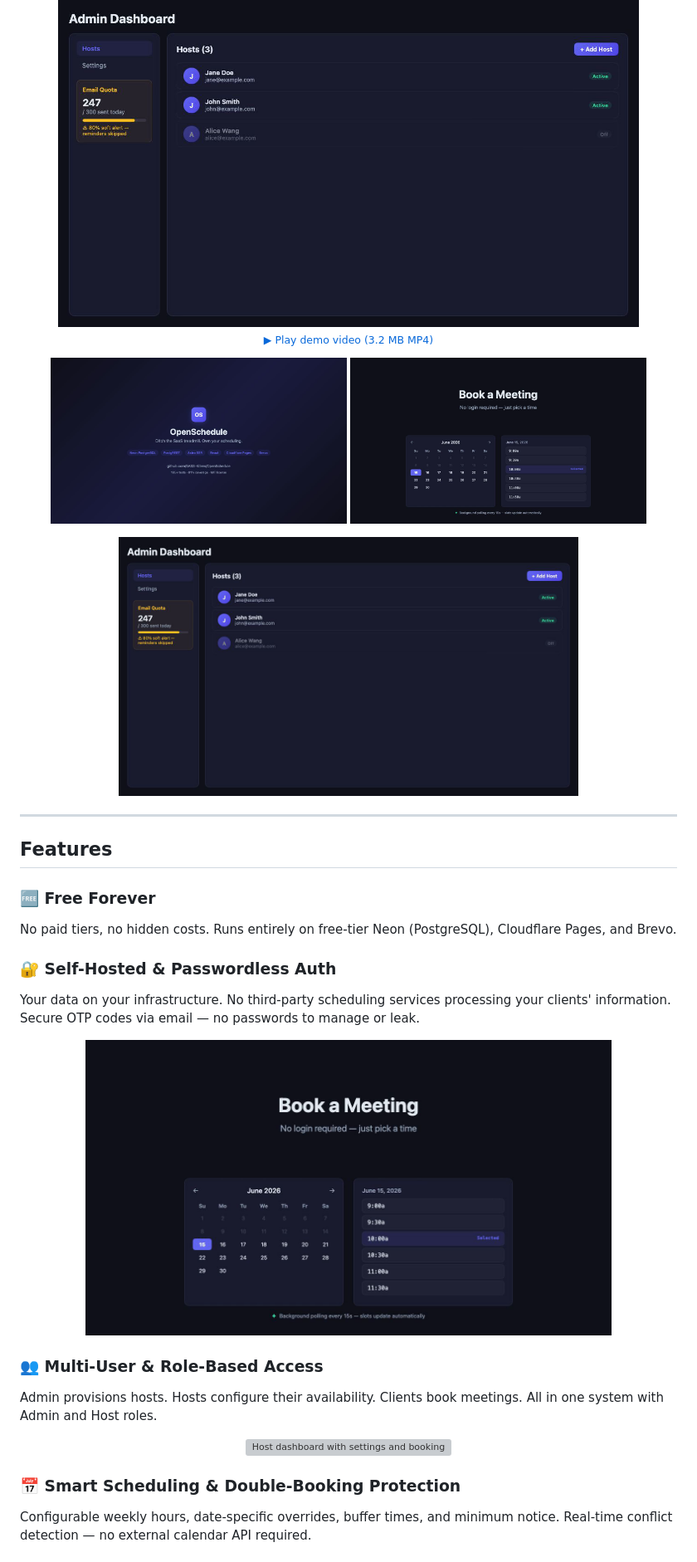
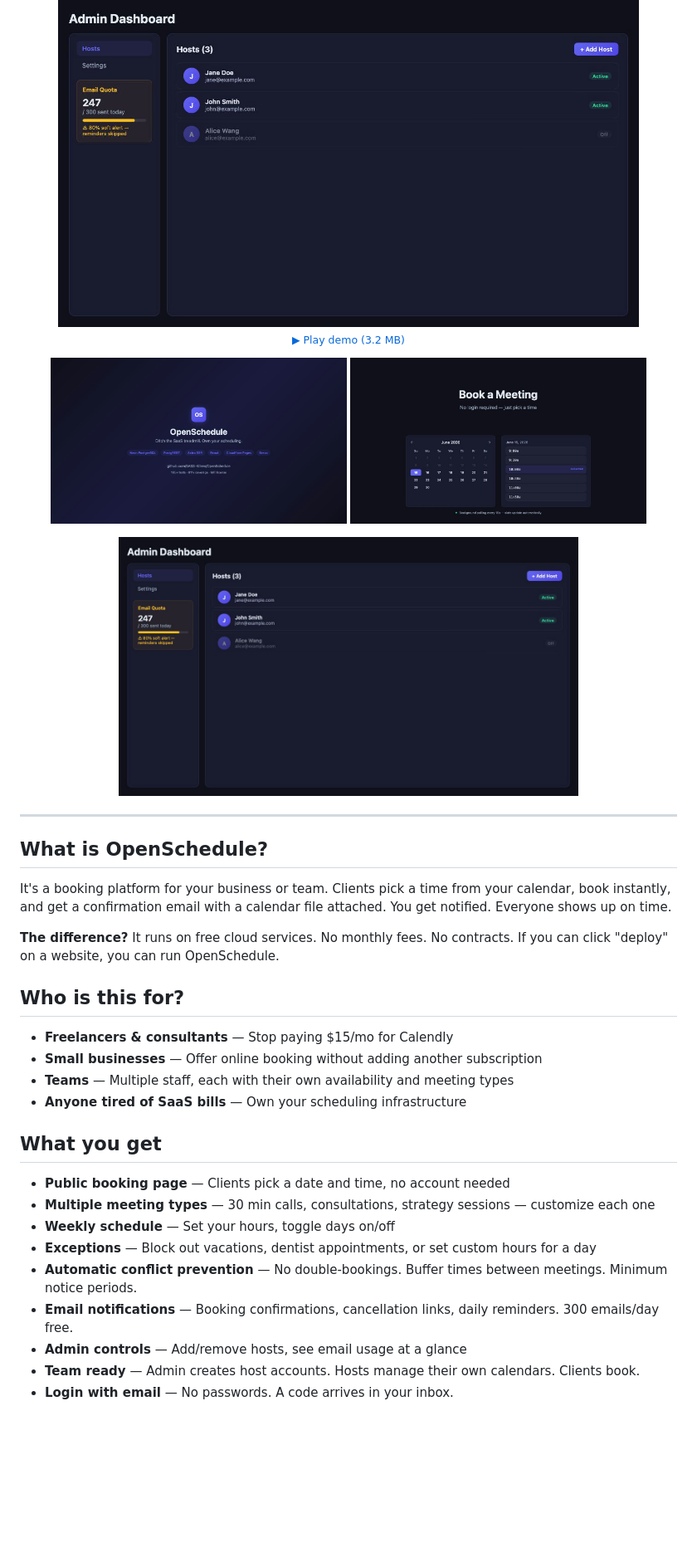
Before and after one commit to SASS-Killers/OpenSchedule, a Markdown page: README.md, the part around one of its changes. Shown at 83% size. Rendered like a GitHub page; blank space fills up the shorter version; grey boxes are pictures that could not be loaded.

```diff
--- a/README.md
+++ b/README.md
@@ -11,7 +11,7 @@ No subscriptions, no monthly fees, no data leaving your control. Just PostgreSQL
     <img src="https://github.com/SASS-Killers/OpenSchedule/raw/main/public/images/scene-admin.png" alt="Click to watch the OpenSchedule demo video" width="700" style="border-radius: 12px; max-width: 100%;" />
   </a>
   <br/>
-  <sub><a href="https://github.com/SASS-Killers/OpenSchedule/raw/main/demo.mp4">▶ Play demo video (3.2 MB MP4)</a></sub>
+  <sub><a href="https://github.com/SASS-Killers/OpenSchedule/raw/main/demo.mp4">▶ Play demo (3.2 MB)</a></sub>
 </p>
 
 <p align="center">
@@ -25,25 +25,28 @@ No subscriptions, no monthly fees, no data leaving your control. Just PostgreSQL
 
 ---
 
-## Features
+## What is OpenSchedule?
 
-### 🆓 Free Forever
-No paid tiers, no hidden costs. Runs entirely on free-tier Neon (PostgreSQL), Cloudflare Pages, and Brevo.
+It's a booking platform for your business or team. Clients pick a time from your calendar, book instantly, and get a confirmation email with a calendar file attached. You get notified. Everyone shows up on time.
 
-### 🔐 Self-Hosted & Passwordless Auth
-Your data on your infrastructure. No third-party scheduling services processing your clients' information. Secure OTP codes via email — no passwords to manage or leak.
+**The difference?** It runs on free cloud services. No monthly fees. No contracts. If you can click "deploy" on a website, you can run OpenSchedule.
 
-<p align="center">
-  <img src="https://github.com/SASS-Killers/OpenSchedule/raw/main/public/images/scene-booking.png" alt="Public booking calendar" width="80%" style="border-radius: 8px;" />
-</p>
+## Who is this for?
 
-### 👥 Multi-User & Role-Based Access
-Admin provisions hosts. Hosts configure their availability. Clients book meetings. All in one system with Admin and Host roles.
+- **Freelancers & consultants** — Stop paying $15/mo for Calendly
+- **Small businesses** — Offer online booking without adding another subscription
+- **Teams** — Multiple staff, each with their own availability and meeting types
+- **Anyone tired of SaaS bills** — Own your scheduling infrastructure
 
-<p align="center">
-  <img src="https://github.com/SASS-Killers/OpenSchedule/raw/main/public/images/scene-dashboard.png" alt="Host dashboard with settings and bookings" width="80%" style="border-radius: 8px;" />
-</p>
+## What you get
 
-### 📅 Smart Scheduling & Double-Booking Protection
-Configurable weekly hours, date-specific overrides, buffer times, and minimum notice. Real-time conflict detection — no external calendar API required.
+- **Public booking page** — Clients pick a date and time, no account needed
+- **Multiple meeting types** — 30 min calls, consultations, strategy sessions — customize each one
+- **Weekly schedule** — Set your hours, toggle days on/off
+- **Exceptions** — Block out vacations, dentist appointments, or set custom hours for a day
+- **Automatic conflict prevention** — No double-bookings. Buffer times between meetings. Minimum notice periods.
+- **Email notifications** — Booking confirmations, cancellation links, daily reminders. 300 emails/day free.
+- **Admin controls** — Add/remove hosts, see email usage at a glance
+- **Team ready** — Admin creates host accounts. Hosts manage their own calendars. Clients book.
+- **Login with email** — No passwords. A code arrives in your inbox.
 
```
Also changed, not shown: other parts of README.md (+24 -92 lines).
